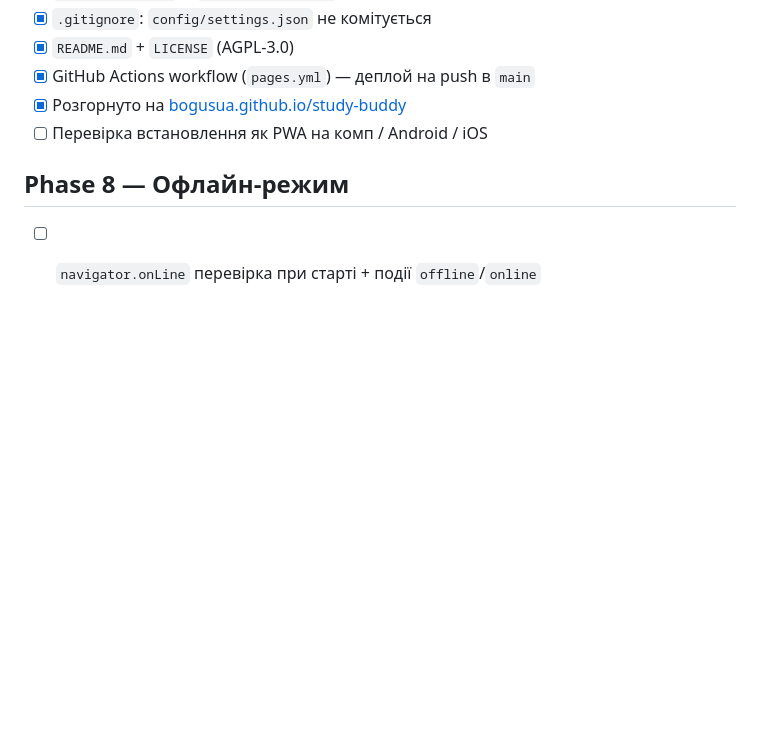
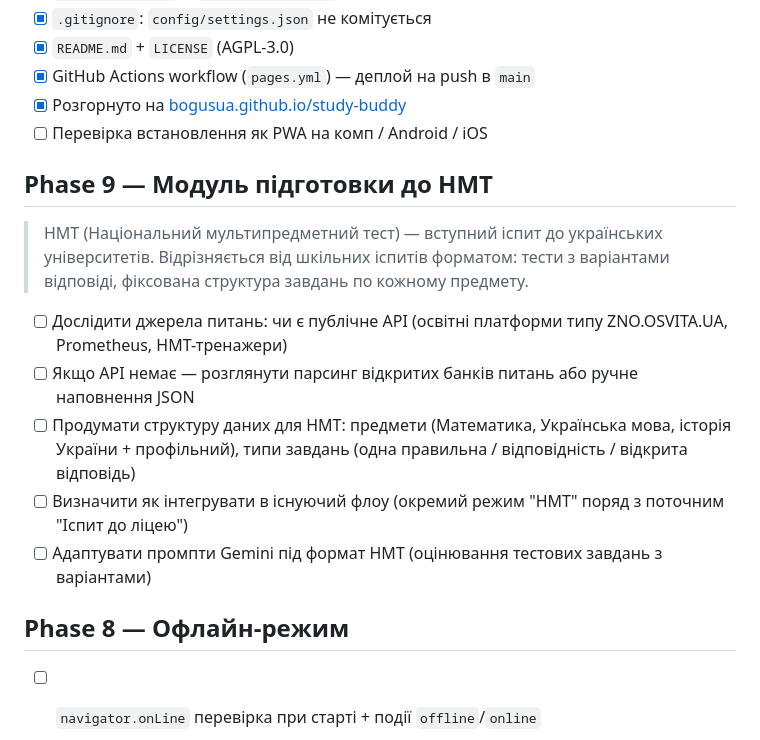
Before and after one commit to bogusua/study-buddy, a Markdown page: ROADMAP.md, the part around the change. Rendered like a GitHub page; blank space fills up the shorter version.

Commit message:
docs: add Phase 9 — НМТ preparation module to roadmap
Co-Authored-By: Claude Sonnet 4.6 <noreply@anthropic.com>

```diff
--- a/ROADMAP.md
+++ b/ROADMAP.md
@@ -113,6 +113,16 @@
 - [x] Розгорнуто на [bogusua.github.io/study-buddy](https://bogusua.github.io/study-buddy/)
 - [ ] Перевірка встановлення як PWA на комп / Android / iOS
 
+## Phase 9 — Модуль підготовки до НМТ
+> НМТ (Національний мультипредметний тест) — вступний іспит до українських університетів.
+> Відрізняється від шкільних іспитів форматом: тести з варіантами відповіді, фіксована структура завдань по кожному предмету.
+
+- [ ] Дослідити джерела питань: чи є публічне API (освітні платформи типу ZNO.OSVITA.UA, Prometheus, НМТ-тренажери)
+- [ ] Якщо API немає — розглянути парсинг відкритих банків питань або ручне наповнення JSON
+- [ ] Продумати структуру даних для НМТ: предмети (Математика, Українська мова, історія України + профільний), типи завдань (одна правильна / відповідність / відкрита відповідь)
+- [ ] Визначити як інтегрувати в існуючий флоу (окремий режим "НМТ" поряд з поточним "Іспит до ліцею")
+- [ ] Адаптувати промпти Gemini під формат НМТ (оцінювання тестових завдань з варіантами)
+
 ## Phase 8 — Офлайн-режим
 - [ ] `navigator.onLine` перевірка при старті + події `offline`/`online`
 - [ ] При переході офлайн → системний меседж в чаті, блокування `startExam` і `evaluateAnswer`
```
